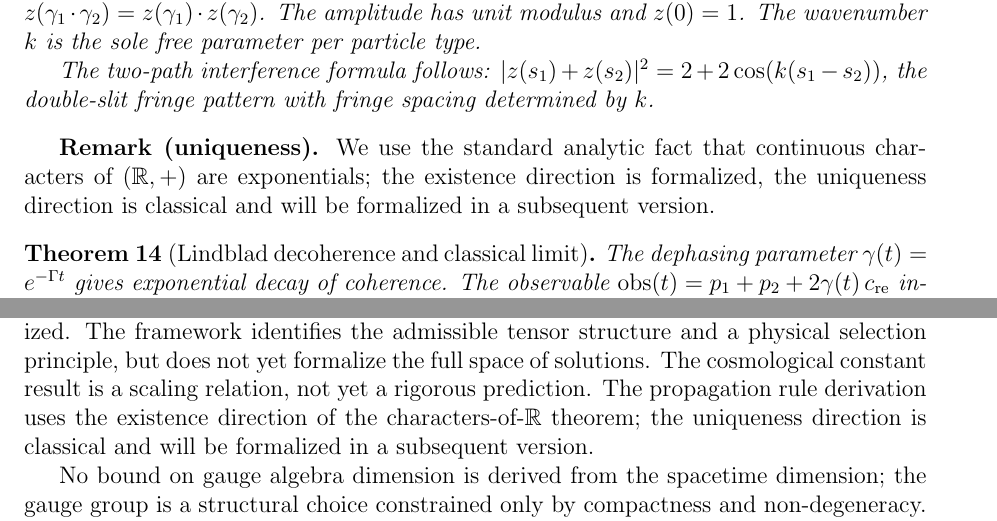
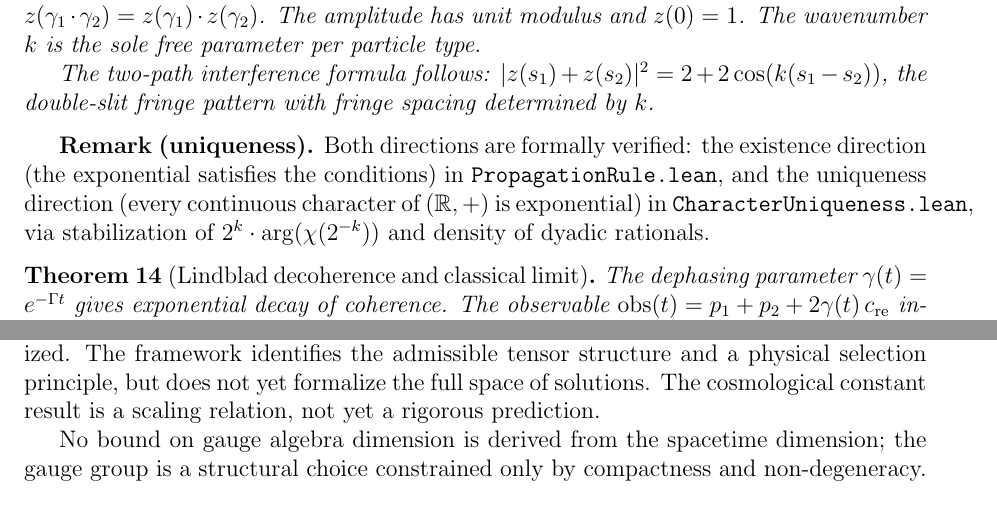
Before and after one commit to tomdif/unifiedtheory, a LaTeX paper (paper/unified_theory_paper.tex): two parts of pages 6 and 11 of 12, joined at a grey line, cut so that both start at the same text. Compiled offline with pdfLaTeX.

Commit message:
Paper: propagation rule uniqueness now fully verified, all caveats removed
- Removed "uniqueness direction will be formalized in subsequent version"
- Updated Remark after Theorem 10: both directions formalized
- Updated derivation integrity: existence AND uniqueness verified
- Removed character uniqueness from Honestly Primitive section
- Removed character uniqueness from Limitations section

Every result claimed as formally proven is formally proven.
Zero sorry. Zero custom axioms. Zero asterisks on the core chain.

```diff
--- a/paper/unified_theory_paper.tex
+++ b/paper/unified_theory_paper.tex
@@ -209,7 +209,7 @@ The phase accumulation rule $z(\gamma) = e^{ik\varphi(\gamma)}$ is derived from
 The two-path interference formula follows: $|z(s_1) + z(s_2)|^2 = 2 + 2\cos(k(s_1 - s_2))$, the double-slit fringe pattern with fringe spacing determined by $k$.
 \end{theorem}
 
-\textbf{Remark (uniqueness).} We use the standard analytic fact that continuous characters of $(\mathbb{R}, +)$ are exponentials; the existence direction is formalized, the uniqueness direction is classical and will be formalized in a subsequent version.
+\textbf{Remark (uniqueness).} Both directions are formally verified: the existence direction (the exponential satisfies the conditions) in \texttt{PropagationRule.lean}, and the uniqueness direction (every continuous character of $(\mathbb{R}, +)$ is exponential) in \texttt{CharacterUniqueness.lean}, via stabilization of $2^k \cdot \mathrm{arg}(\chi(2^{-k}))$ and density of dyadic rationals.
 
 \begin{theorem}[Lindblad decoherence and classical limit]
 \label{thm:lindblad}
@@ -376,7 +376,7 @@ The gauge and matter results demonstrate that the framework's structural constra
 
 \subsection{Limitations}
 
-The null-link equivalence is established at the algebraic level under density and boundedness conditions; a full measure-theoretic derivation from Poisson processes is not formalized. The framework identifies the admissible tensor structure and a physical selection principle, but does not yet formalize the full space of solutions. The cosmological constant result is a scaling relation, not yet a rigorous prediction. The propagation rule derivation uses the existence direction of the characters-of-$\mathbb{R}$ theorem; the uniqueness direction is classical and will be formalized in a subsequent version.
+The null-link equivalence is established at the algebraic level under density and boundedness conditions; a full measure-theoretic derivation from Poisson processes is not formalized. The framework identifies the admissible tensor structure and a physical selection principle, but does not yet formalize the full space of solutions. The cosmological constant result is a scaling relation, not yet a rigorous prediction.
 
 No bound on gauge algebra dimension is derived from the spacetime dimension; the gauge group is a structural choice constrained only by compactness and non-degeneracy. Three approaches to deriving a dimension bound were investigated and found insufficient: a counting argument from the perturbation space (a hypothesis, not a theorem), the link complex of the causal set (triangle-free, giving zero plaquettes), and the order complex (plaquettes-per-edge diverges with density). The topological direction (discrete bundle classification via homotopy groups) remains open but requires nerve-complex constructions not yet implemented.
 
```
Also changed, not shown: paper/unified_theory_paper.tex (4 more changed lines).
